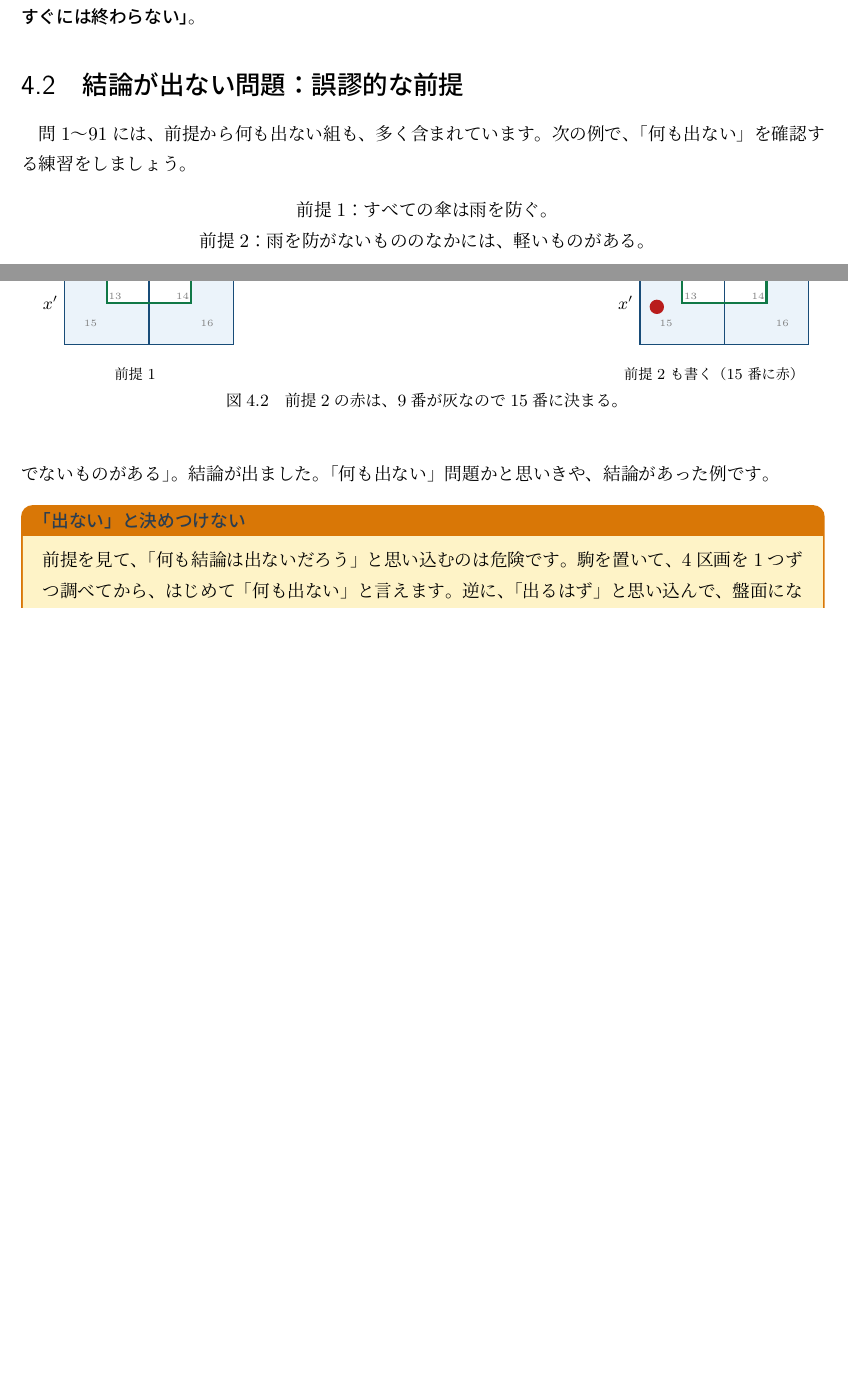
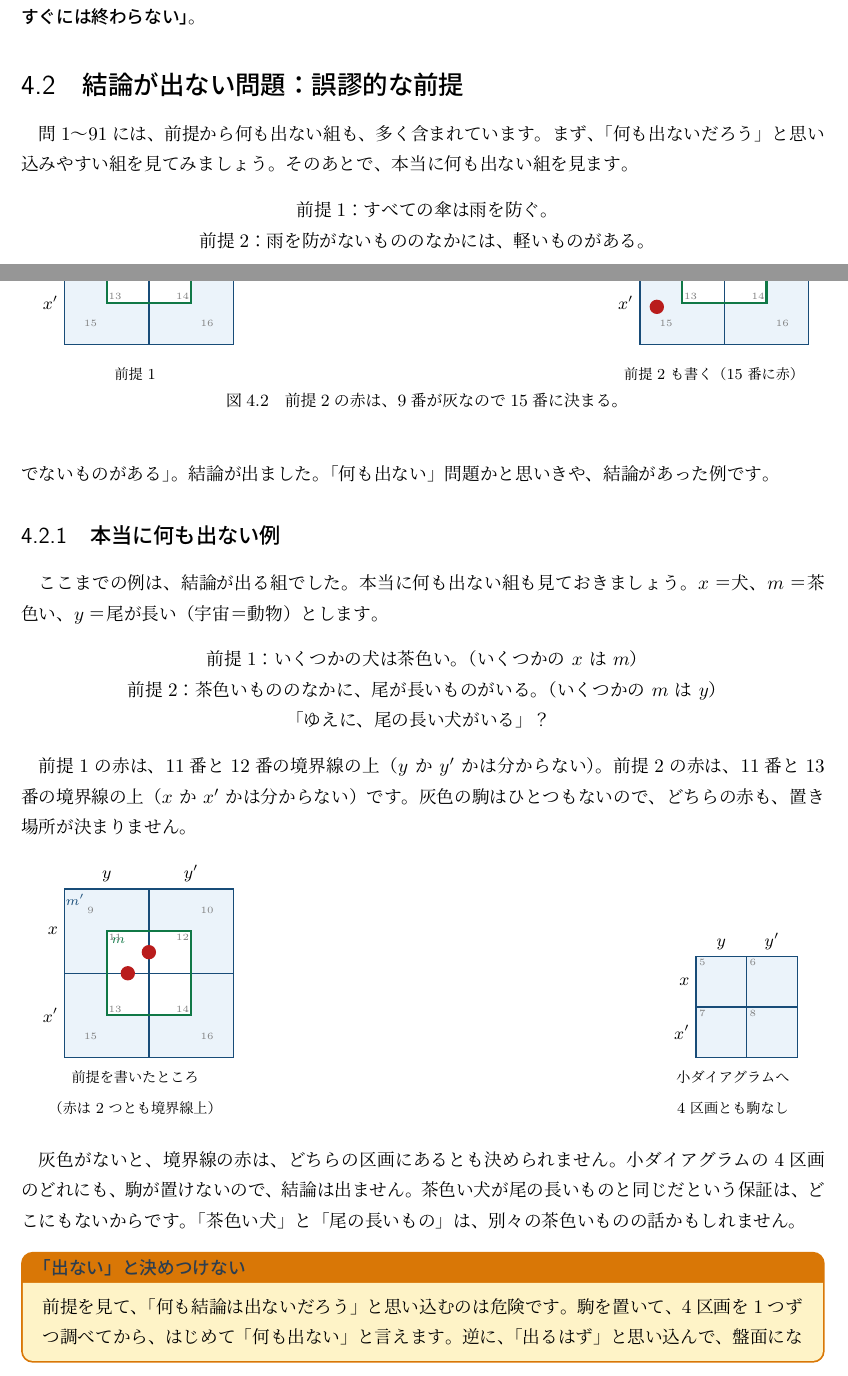
Before and after one commit to k518-2026/PG_mathbook, a LaTeX book (books/4763_carroll_game_of_logic/carroll_game_of_logic_intro.tex): two parts of pages 29 and 30 of 32, joined at a grey line, cut so that both start at the same text, the shorter picture padded with empty space. The pictures show the PDF file books/4763_carroll_game_of_logic/carroll_game_of_logic_intro.pdf that the author committed with the source.

Commit message:
Carroll: audit (all worked syllogisms verified); add a genuine no-conclusion example and fix a misleading lead-in
Co-Authored-By: Claude Sonnet 5.5 <noreply@anthropic.com>

```diff
--- a/books/4763_carroll_game_of_logic/carroll_game_of_logic_intro.tex
+++ b/books/4763_carroll_game_of_logic/carroll_game_of_logic_intro.tex
@@ -1059,7 +1059,7 @@ $x$＝バラ、$y$＝赤い花、$m$＝香りがある（宇宙＝花）。\\
 
 \section{結論が出ない問題：誤謬的な前提}
 
-問1〜91には、前提から何も出ない組も、多く含まれています。次の例で、「何も出ない」を確認する練習をしましょう。
+問1〜91には、前提から何も出ない組も、多く含まれています。まず、「何も出ないだろう」と思い込みやすい組を見てみましょう。そのあとで、本当に何も出ない組を見ます。
 
 \begin{center}
 前提1：すべての傘は雨を防ぐ。\\
@@ -1093,6 +1093,26 @@ $x$＝傘、$m$＝雨を防ぐ、$y$＝軽い。前提1は「どの $x$ も $m'$
 \end{center}
 
 7番（$x'y$）に赤が置けました。つまり\textbf{「いくつかの $y$ は $x'$」}、すなわち「軽いもののなかには、傘でないものがある」。結論が出ました。「何も出ない」問題かと思いきや、結論があった例です。
+
+\subsection{本当に何も出ない例}
+
+ここまでの例は、結論が出る組でした。本当に何も出ない組も見ておきましょう。$x$＝犬、$m$＝茶色い、$y$＝尾が長い（宇宙＝動物）とします。
+
+\begin{center}
+前提1：いくつかの犬は茶色い。（いくつかの $x$ は $m$）\\
+前提2：茶色いもののなかに、尾が長いものがいる。（いくつかの $m$ は $y$）\\
+「ゆえに、尾の長い犬がいる」？
+\end{center}
+
+前提1の赤は、11番と12番の境界線の上（$y$ か $y'$ かは分からない）。前提2の赤は、11番と13番の境界線の上（$x$ か $x'$ かは分からない）です。灰色の駒はひとつもないので、どちらの赤も、置き場所が決まりません。
+
+\begin{figure}[htbp]
+\centering
+\TriX{\fill[crimson] (2,2.5) circle (0.17); \fill[crimson] (1.5,2) circle (0.17);}\TriC{}{}{}{}{}{}{}{}{前提を書いたところ\\（赤は2つとも境界線上）}\hfill
+\BilC{}{}{}{}{}{小ダイアグラムへ\\4区画とも駒なし}
+\end{figure}
+
+灰色がないと、境界線の赤は、どちらの区画にあるとも決められません。小ダイアグラムの4区画のどれにも、駒が置けないので、結論は出ません。茶色い犬が尾の長いものと同じだという保証は、どこにもないからです。「茶色い犬」と「尾の長いもの」は、別々の茶色いものの話かもしれません。
 
 \begin{pointbox}{「出ない」と決めつけない}
 前提を見て、「何も結論は出ないだろう」と思い込むのは危険です。駒を置いて、4区画を1つずつ調べてから、はじめて「何も出ない」と言えます。逆に、「出るはず」と思い込んで、盤面にない駒を置くのも、やはりまちがいです。
```
Also changed, not shown: books/4763_carroll_game_of_logic/carroll_game_of_logic_intro.pdf.
